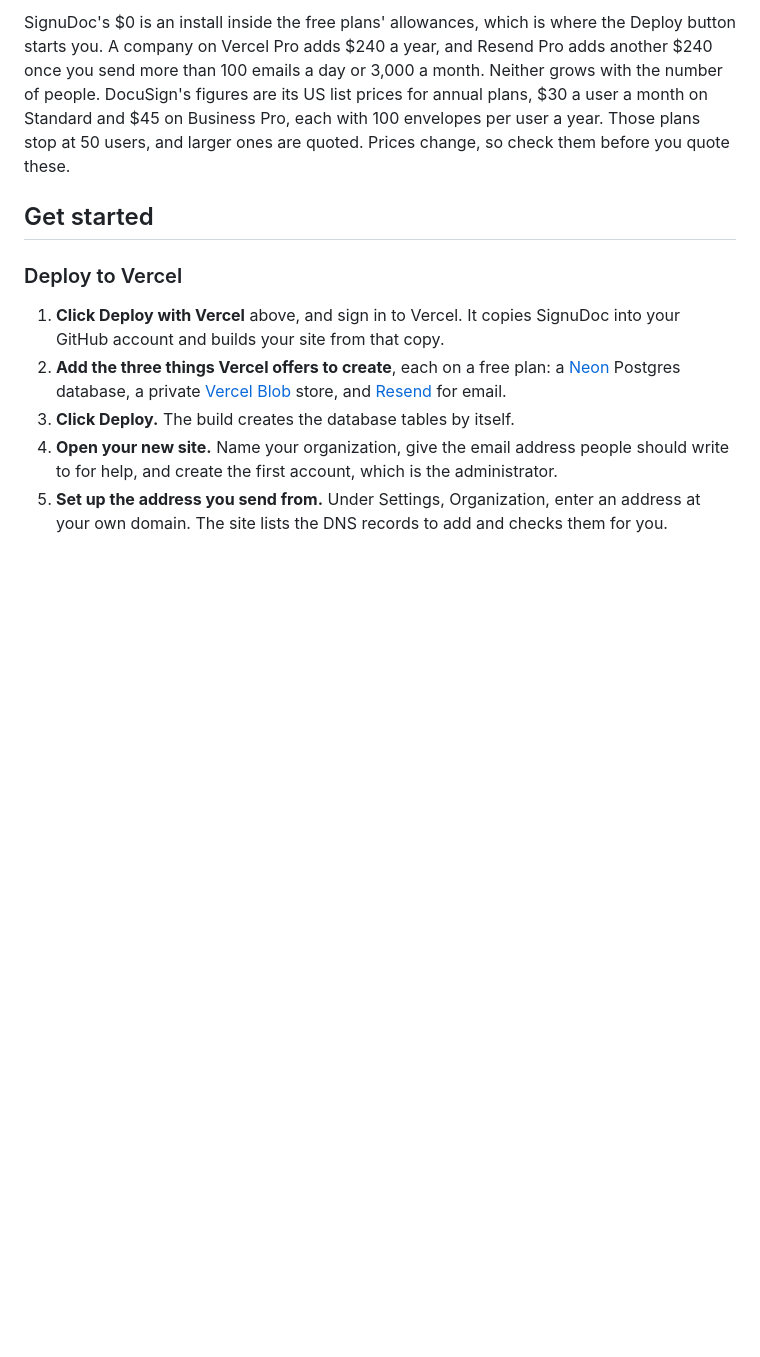
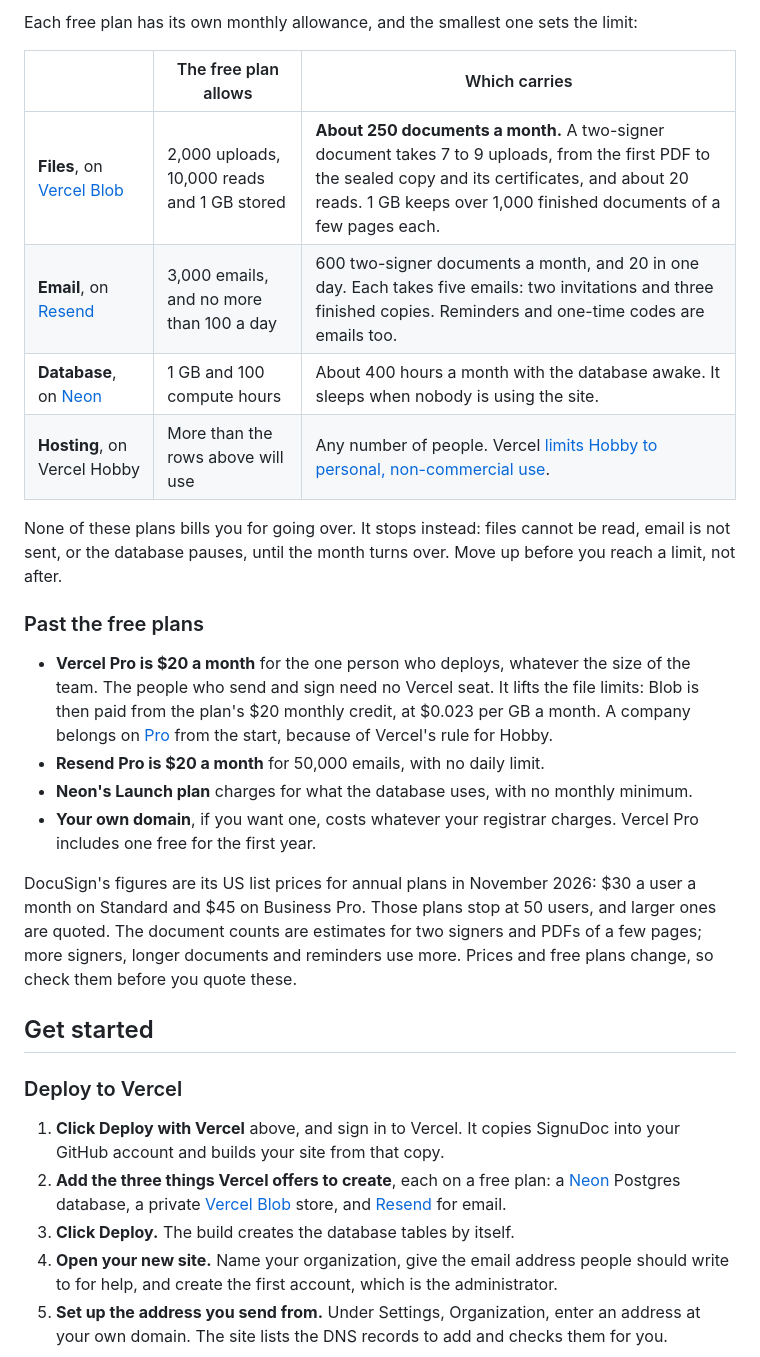
Before and after one commit to NYLLON-SOFTWARE/SignuDoc, a Markdown page: README.md, the part around one of its changes. GitHub-like rendering; blank space fills up the shorter version.

```diff
--- a/README.md
+++ b/README.md
@@ -176,5 +172,23 @@ SignuDoc is free, and the Deploy button puts it on free plans from Vercel, Neon
 
-SignuDoc's $0 is an install inside the free plans' allowances, which is where the Deploy button starts you. A company on Vercel Pro adds $240 a year, and Resend Pro adds another $240 once you send more than 100 emails a day or 3,000 a month. Neither grows with the number of people. DocuSign's figures are its US list prices for annual plans, $30 a user a month on Standard and $45 on Business Pro, each with 100 envelopes per user a year. Those plans stop at 50 users, and larger ones are quoted. Prices change, so check them before you quote these.
+Each free plan has its own monthly allowance, and the smallest one sets the limit:
+
+|                                                                                    | The free plan allows                        | Which carries                                                                                                                                                                                                              |
+| ---------------------------------------------------------------------------------- | ------------------------------------------- | -------------------------------------------------------------------------------------------------------------------------------------------------------------------------------------------------------------------------- |
+| **Files**, on [Vercel Blob](https://vercel.com/docs/vercel-blob/usage-and-pricing) | 2,000 uploads, 10,000 reads and 1 GB stored | **About 250 documents a month.** A two-signer document takes 7 to 9 uploads, from the first PDF to the sealed copy and its certificates, and about 20 reads. 1 GB keeps over 1,000 finished documents of a few pages each. |
+| **Email**, on [Resend](https://resend.com/pricing)                                 | 3,000 emails, and no more than 100 a day    | 600 two-signer documents a month, and 20 in one day. Each takes five emails: two invitations and three finished copies. Reminders and one-time codes are emails too.                                                       |
+| **Database**, on [Neon](https://neon.com/faqs/free-plan-limits-and-quotas)         | 1 GB and 100 compute hours                  | About 400 hours a month with the database awake. It sleeps when nobody is using the site.                                                                                                                                  |
+| **Hosting**, on Vercel Hobby                                                       | More than the rows above will use           | Any number of people. Vercel [limits Hobby to personal, non-commercial use](https://vercel.com/docs/limits/fair-use-guidelines).                                                                                           |
+
+None of these plans bills you for going over. It stops instead: files cannot be read, email is not sent, or the database pauses, until the month turns over. Move up before you reach a limit, not after.
+
+### Past the free plans
+
+- **Vercel Pro is $20 a month** for the one person who deploys, whatever the size of the team. The people who send and sign need no Vercel seat. It lifts the file limits: Blob is then paid from the plan's $20 monthly credit, at $0.023 per GB a month. A company belongs on [Pro](https://vercel.com/docs/plans/pro-plan) from the start, because of Vercel's rule for Hobby.
+- **Resend Pro is $20 a month** for 50,000 emails, with no daily limit.
+- **Neon's Launch plan** charges for what the database uses, with no monthly minimum.
+- **Your own domain**, if you want one, costs whatever your registrar charges. Vercel Pro includes one free for the first year.
+
+DocuSign's figures are its US list prices for annual plans in November 2026: $30 a user a month on Standard and $45 on Business Pro. Those plans stop at 50 users, and larger ones are quoted. The document counts are estimates for two signers and PDFs of a few pages; more signers, longer documents and reminders use more. Prices and free plans change, so check them before you quote these.
 
 ## Get started
 
```
Also changed, not shown: other parts of README.md (+14 -18 lines), docs/self-hosting.md (+1 -1 lines), docs/images/banner.png, docs/images/only-signudoc.png, docs/images/price.png.
